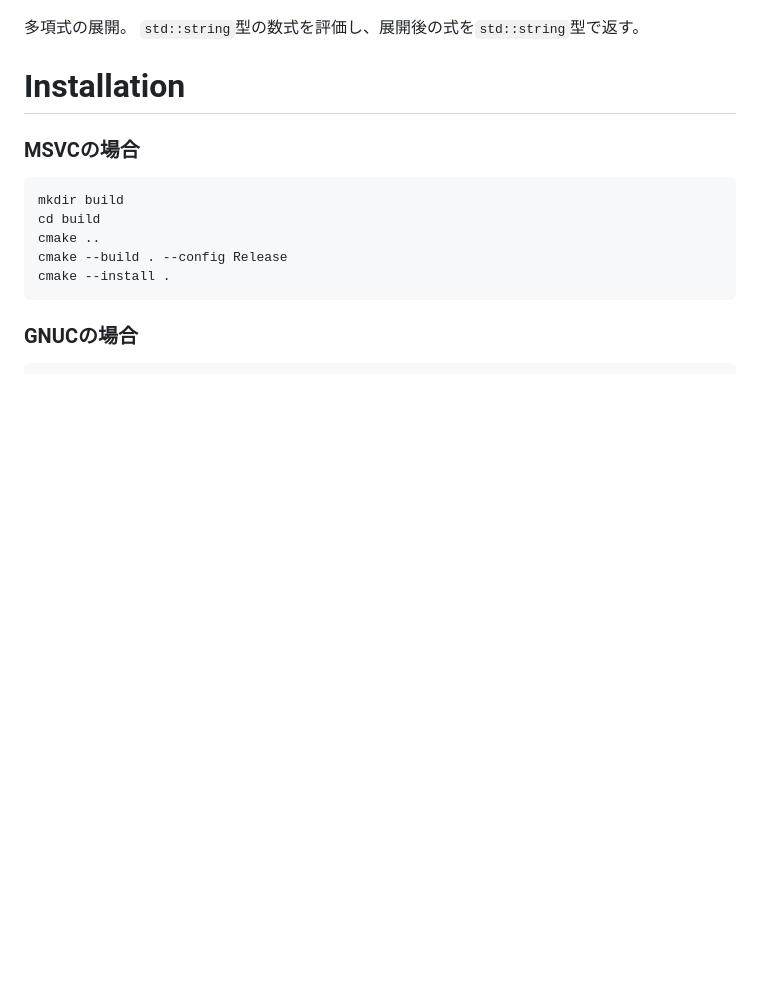
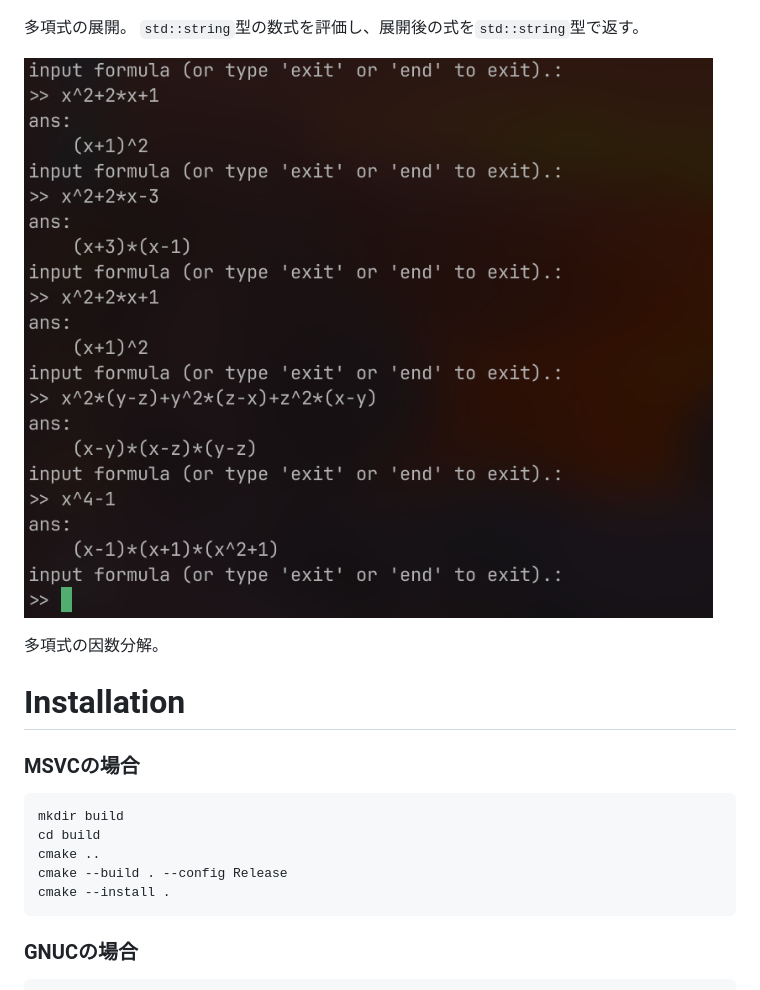
Before and after one commit to Takasaki-yamakitalab/SciCalc, a Markdown page: README.md, the part around the change. GitHub-like rendering; pictures changed too: スクリーンショット_2026-08-09_211119.png (added); blank space fills up the shorter version.

```diff
--- a/README.md
+++ b/README.md
@@ -24,6 +24,11 @@
 
 多項式の展開。
 `std::string`型の数式を評価し、展開後の式を`std::string`型で返す。
+
+![整数係数多項式の因数分解について計算例が示されている](./スクリーンショット_2026-08-09_211119.png "計算例")
+
+多項式の因数分解。
+
 
 # Installation
 
```
